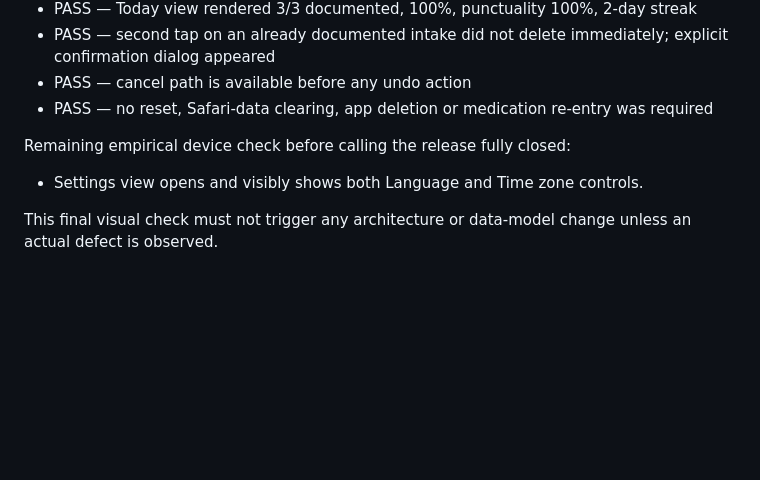
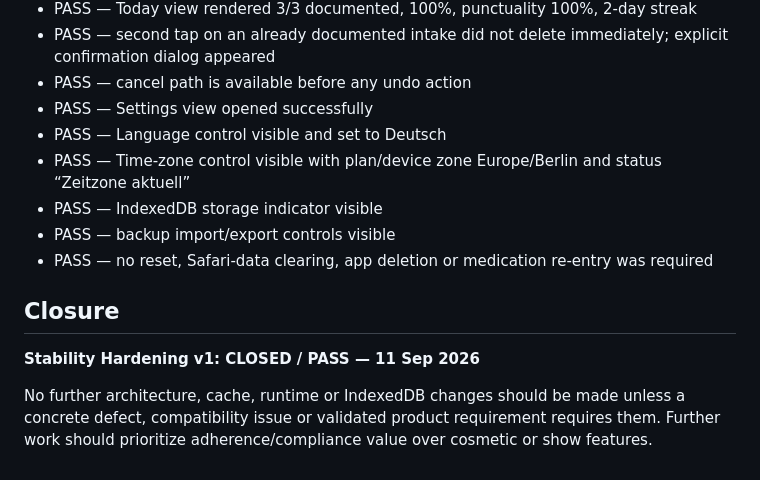
Before and after one commit to TJReidel/TJReidel.github.io, a Markdown page: pillplan-next/STABILITY_REGRESSION_GATE.md, the part around the change. Drawn GitHub-style; blank space fills up the shorter version.

Commit message:
Close PillPlan stability hardening v1 after iPhone smoke test

```diff
--- a/pillplan-next/STABILITY_REGRESSION_GATE.md
+++ b/pillplan-next/STABILITY_REGRESSION_GATE.md
@@ -91,10 +91,15 @@ Observed on the actual iPhone/Home-Screen PWA after activation of v24:
 - PASS — Today view rendered 3/3 documented, 100%, punctuality 100%, 2-day streak
 - PASS — second tap on an already documented intake did not delete immediately; explicit confirmation dialog appeared
 - PASS — cancel path is available before any undo action
+- PASS — Settings view opened successfully
+- PASS — Language control visible and set to Deutsch
+- PASS — Time-zone control visible with plan/device zone Europe/Berlin and status “Zeitzone aktuell”
+- PASS — IndexedDB storage indicator visible
+- PASS — backup import/export controls visible
 - PASS — no reset, Safari-data clearing, app deletion or medication re-entry was required
 
-Remaining empirical device check before calling the release fully closed:
+## Closure
 
-- Settings view opens and visibly shows both Language and Time zone controls.
+**Stability Hardening v1: CLOSED / PASS — 11 Sep 2026**
 
-This final visual check must not trigger any architecture or data-model change unless an actual defect is observed.
+No further architecture, cache, runtime or IndexedDB changes should be made unless a concrete defect, compatibility issue or validated product requirement requires them. Further work should prioritize adherence/compliance value over cosmetic or show features.
```
